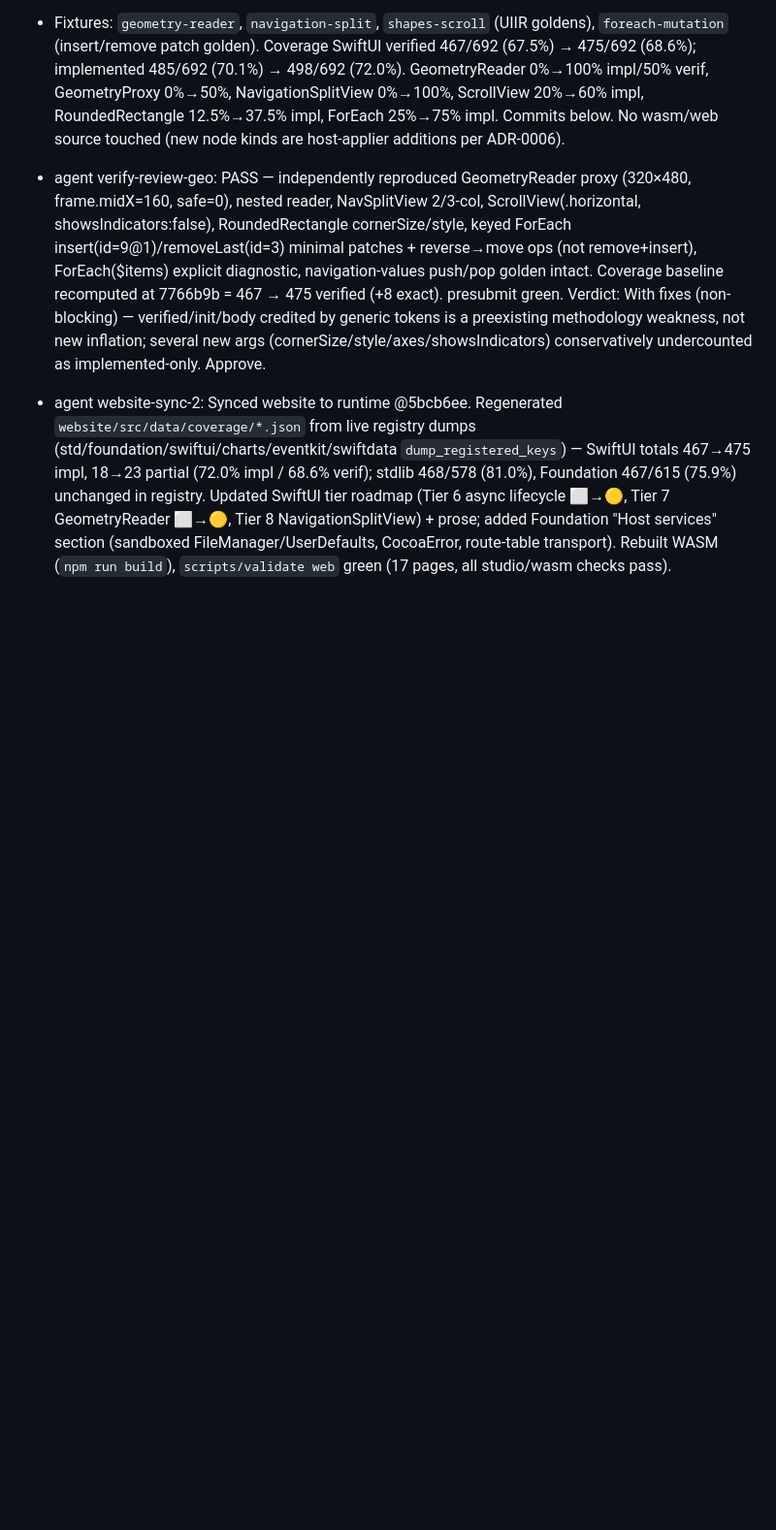
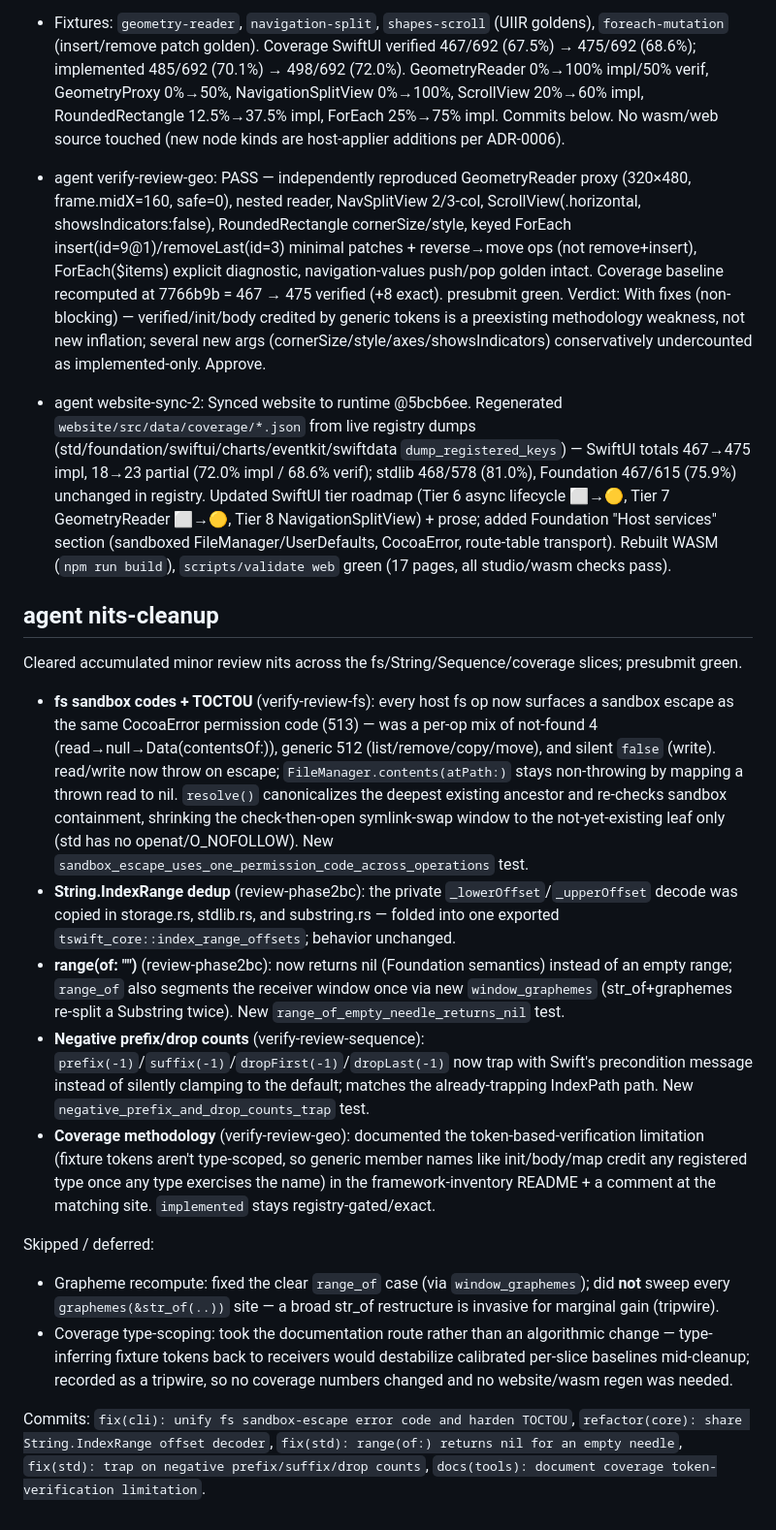
Before and after one commit to siuying/tswift, a Markdown page: loop-log.md, the part around the change. Shown at 97% size. Rendered like a GitHub page; blank space fills up the shorter version.

Commit message:
docs: log nits-cleanup pass

```diff
--- a/loop-log.md
+++ b/loop-log.md
@@ -1520,3 +1520,19 @@ oracle for SwiftData semantics; no shortcuts — weigh perf + structural impact.
 - agent verify-review-geo: PASS — independently reproduced GeometryReader proxy (320×480, frame.midX=160, safe=0), nested reader, NavSplitView 2/3-col, ScrollView(.horizontal, showsIndicators:false), RoundedRectangle cornerSize/style, keyed ForEach insert(id=9@1)/removeLast(id=3) minimal patches + reverse→move ops (not remove+insert), ForEach($items) explicit diagnostic, navigation-values push/pop golden intact. Coverage baseline recomputed at 7766b9b = 467 → 475 verified (+8 exact). presubmit green. Verdict: With fixes (non-blocking) — verified/init/body credited by generic tokens is a preexisting methodology weakness, not new inflation; several new args (cornerSize/style/axes/showsIndicators) conservatively undercounted as implemented-only. Approve.
 
 - agent website-sync-2: Synced website to runtime @5bcb6ee. Regenerated `website/src/data/coverage/*.json` from live registry dumps (std/foundation/swiftui/charts/eventkit/swiftdata `dump_registered_keys`) — SwiftUI totals 467→475 impl, 18→23 partial (72.0% impl / 68.6% verif); stdlib 468/578 (81.0%), Foundation 467/615 (75.9%) unchanged in registry. Updated SwiftUI tier roadmap (Tier 6 async lifecycle ⬜→🟡, Tier 7 GeometryReader ⬜→🟡, Tier 8 NavigationSplitView) + prose; added Foundation "Host services" section (sandboxed FileManager/UserDefaults, CocoaError, route-table transport). Rebuilt WASM (`npm run build`), `scripts/validate web` green (17 pages, all studio/wasm checks pass).
+
+## agent nits-cleanup
+
+Cleared accumulated minor review nits across the fs/String/Sequence/coverage slices; presubmit green.
+
+- **fs sandbox codes + TOCTOU** (verify-review-fs): every host fs op now surfaces a sandbox escape as the same CocoaError permission code (513) — was a per-op mix of not-found 4 (read→null→Data(contentsOf:)), generic 512 (list/remove/copy/move), and silent `false` (write). read/write now throw on escape; `FileManager.contents(atPath:)` stays non-throwing by mapping a thrown read to nil. `resolve()` canonicalizes the deepest existing ancestor and re-checks sandbox containment, shrinking the check-then-open symlink-swap window to the not-yet-existing leaf only (std has no openat/O_NOFOLLOW). New `sandbox_escape_uses_one_permission_code_across_operations` test.
+- **String.IndexRange dedup** (review-phase2bc): the private `_lowerOffset`/`_upperOffset` decode was copied in storage.rs, stdlib.rs, and substring.rs — folded into one exported `tswift_core::index_range_offsets`; behavior unchanged.
+- **range(of: "")** (review-phase2bc): now returns nil (Foundation semantics) instead of an empty range; `range_of` also segments the receiver window once via new `window_graphemes` (str_of+graphemes re-split a Substring twice). New `range_of_empty_needle_returns_nil` test.
+- **Negative prefix/drop counts** (verify-review-sequence): `prefix(-1)`/`suffix(-1)`/`dropFirst(-1)`/`dropLast(-1)` now trap with Swift's precondition message instead of silently clamping to the default; matches the already-trapping IndexPath path. New `negative_prefix_and_drop_counts_trap` test.
+- **Coverage methodology** (verify-review-geo): documented the token-based-verification limitation (fixture tokens aren't type-scoped, so generic member names like init/body/map credit any registered type once any type exercises the name) in the framework-inventory README + a comment at the matching site. `implemented` stays registry-gated/exact.
+
+Skipped / deferred:
+- Grapheme recompute: fixed the clear `range_of` case (via `window_graphemes`); did **not** sweep every `graphemes(&str_of(..))` site — a broad str_of restructure is invasive for marginal gain (tripwire).
+- Coverage type-scoping: took the documentation route rather than an algorithmic change — type-inferring fixture tokens back to receivers would destabilize calibrated per-slice baselines mid-cleanup; recorded as a tripwire, so no coverage numbers changed and no website/wasm regen was needed.
+
+Commits: `fix(cli): unify fs sandbox-escape error code and harden TOCTOU`, `refactor(core): share String.IndexRange offset decoder`, `fix(std): range(of:) returns nil for an empty needle`, `fix(std): trap on negative prefix/suffix/drop counts`, `docs(tools): document coverage token-verification limitation`.
```
